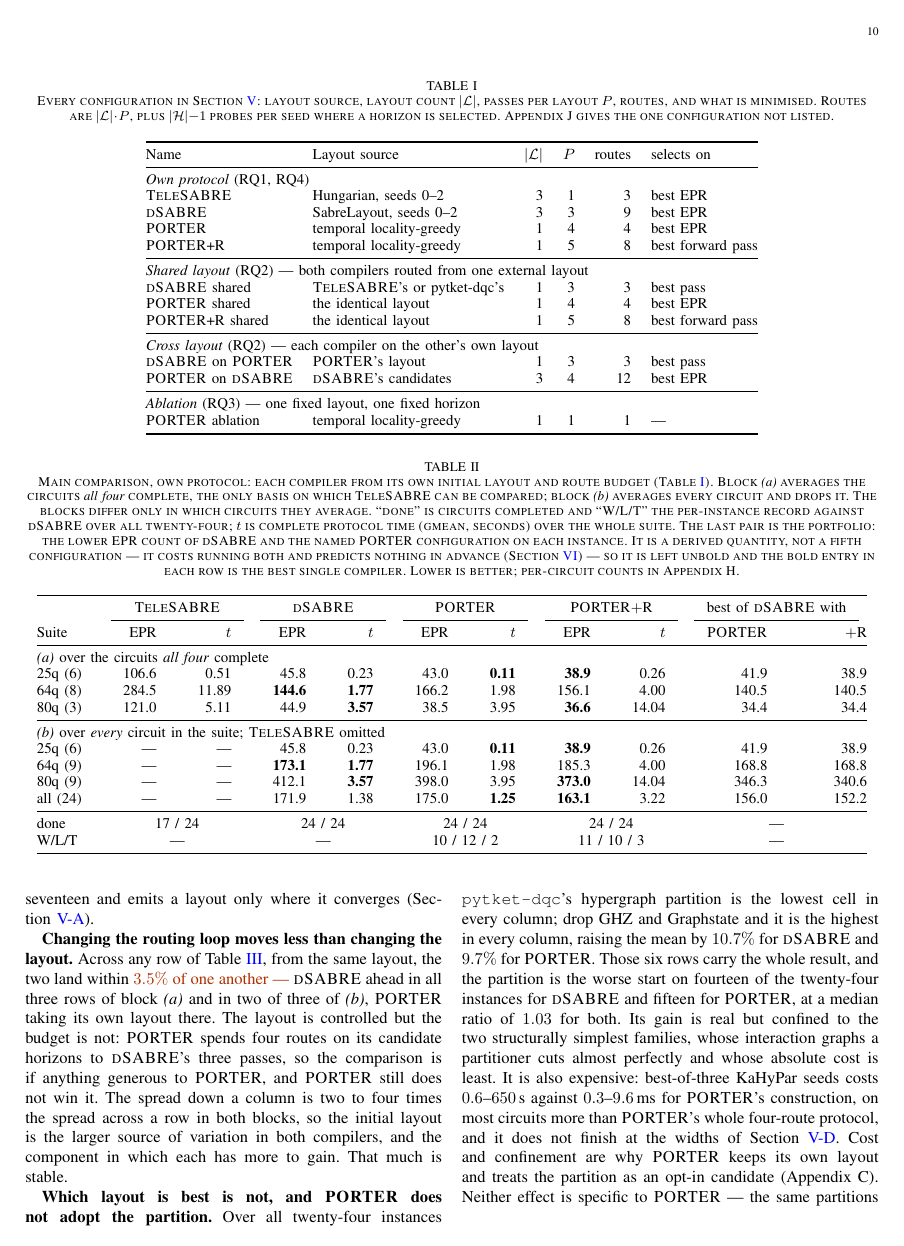
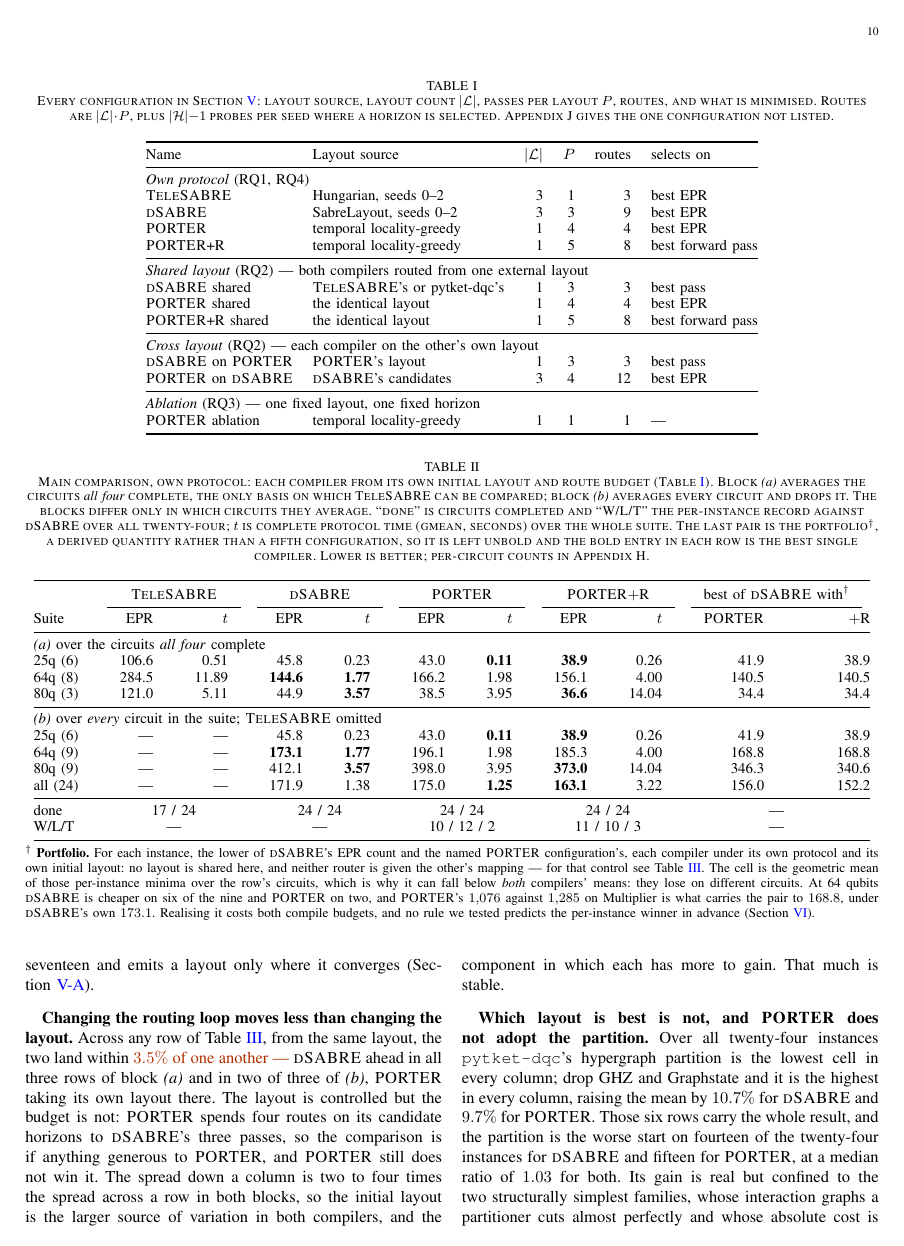
Before and after one commit to ebony72/porter, a LaTeX paper (paper/sfc.tex, which reads paper/sections/05-results.tex): page 10 of 15. Compiled offline with pdfLaTeX.

Commit message:
Explain Table II's portfolio column in a footnote
The caption defined the column but not the property that actually confuses
a reader: the pair can sit below BOTH compilers' means, because they lose on
different circuits. The footnote says so with the 64q case -- dSABRE cheaper
on six of nine, PORTER on two, and PORTER's 1,076 against 1,285 on
Multiplier carrying the pair to 168.8 under dSABRE's own 173.1 -- and states
that no layout is shared in that column, pointing at Table III for the
control that does share one.

The caption keeps only the reading rule (portfolio unbold, bold is the best
single compiler) and hands the mechanics to the footnote, so it gets shorter
rather than longer.

Seven pins added for the footnote's figures, since it is prose and only the
table cells are covered by verify_tex_tables; confirmed non-vacuous. 274
checks, both verifiers pass, generator still idempotent, 15 pages with zero
overfull boxes.

Co-Authored-By: Claude Opus 5 <noreply@anthropic.com>

```diff
--- a/paper/sections/05-results.tex
+++ b/paper/sections/05-results.tex
@@ -27,13 +27,11 @@ completion counts and complete compile time.
   drops it. The blocks differ only in which circuits they average.
   ``done'' is circuits completed and ``W/L/T'' the per-instance record
   against \dSABRE{} over all twenty-four; $t$ is complete protocol time
-  (gmean, seconds) over the whole suite. The last pair is the portfolio:
-  the lower EPR count of \dSABRE{} and the named \PORTER{} configuration
-  on each instance. It is a derived quantity, not a fifth configuration
-  --- it costs running both and predicts nothing in advance
-  (Section~\ref{sec:discussion}) --- so it is left unbold and the bold
-  entry in each row is the best single compiler. Lower is better;
-  per-circuit counts in \appTables{}.}
+  (gmean, seconds) over the whole suite. The last pair is the
+  portfolio$^{\dagger}$, a derived quantity rather than a fifth
+  configuration, so it is left unbold and the bold entry in each row is the
+  best single compiler. Lower is better; per-circuit counts in
+  \appTables{}.}
 \label{tab:main}
 \setlength{\tabcolsep}{12.5pt}
 \small
@@ -67,6 +65,20 @@ W/L/T   & \multicolumn{2}{c}{---} & \multicolumn{2}{c}{---}
 \bottomrule
 \end{tabular}%
 }
+\begin{minipage}{\textwidth}\vspace{3pt}\footnotesize
+$^{\dagger}$ \textbf{Portfolio.} For each instance, the lower of
+\dSABRE{}'s EPR count and the named \PORTER{} configuration's, each
+compiler under its own protocol and its own initial layout: no layout is
+shared here, and neither router is given the other's mapping --- for that
+control see Table~\ref{tab:shared}. The cell is the geometric mean of those
+per-instance minima over the row's circuits, which is why it can fall below
+\emph{both} compilers' means: they lose on different circuits. At 64 qubits
+\dSABRE{} is cheaper on six of the nine and \PORTER{} on two, and
+\PORTER{}'s $1{,}076$ against $1{,}285$ on Multiplier is what carries the
+pair to $168.8$, under \dSABRE{}'s own $173.1$. Realising it costs both
+compile budgets, and no rule we tested predicts the per-instance winner in
+advance (Section~\ref{sec:discussion}).
+\end{minipage}
 \end{table*}
 
 
```
Also changed, not shown: paper/sfc.pdf, paper/sections/05-results.tex (2 more changed lines), 1 other file.
